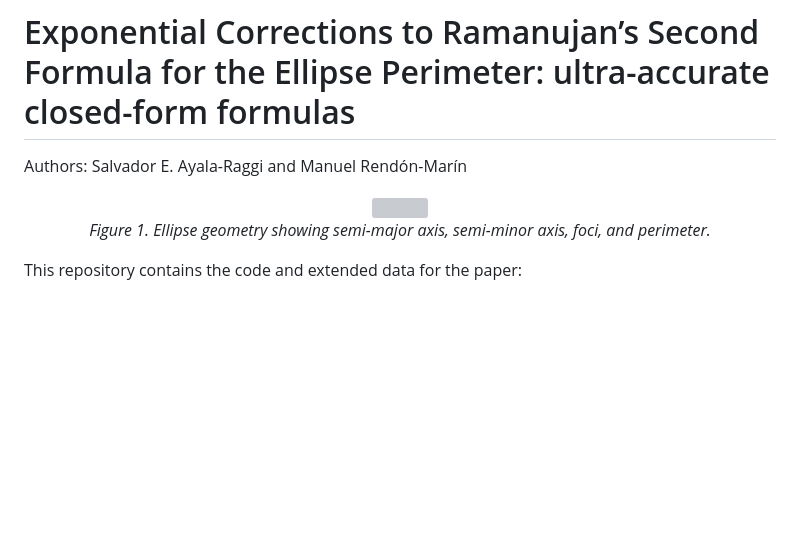
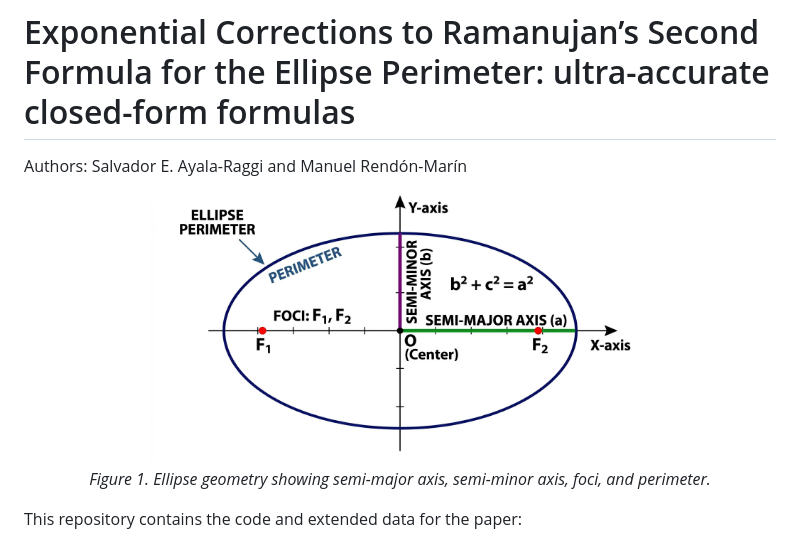
Before and after one commit to sraggi/ellipse_perimeter_approx, a Markdown page: README.md, the part around the change. GitHub-like rendering; blank space fills up the shorter version; grey boxes are pictures that could not be loaded.

```diff
--- a/README.md
+++ b/README.md
@@ -3,7 +3,7 @@
 Authors:  Salvador E. Ayala-Raggi and Manuel Rendón-Marín
 
 <p align="center">
-  <img src="/ellipse_perimeter.png" width="500"><br>
+  <img src="/ellipse_perimeter1.png" width="500"><br>
   <em>Figure 1. Ellipse geometry showing semi-major axis, semi-minor axis, foci, and perimeter.</em>
 </p>
 
```
